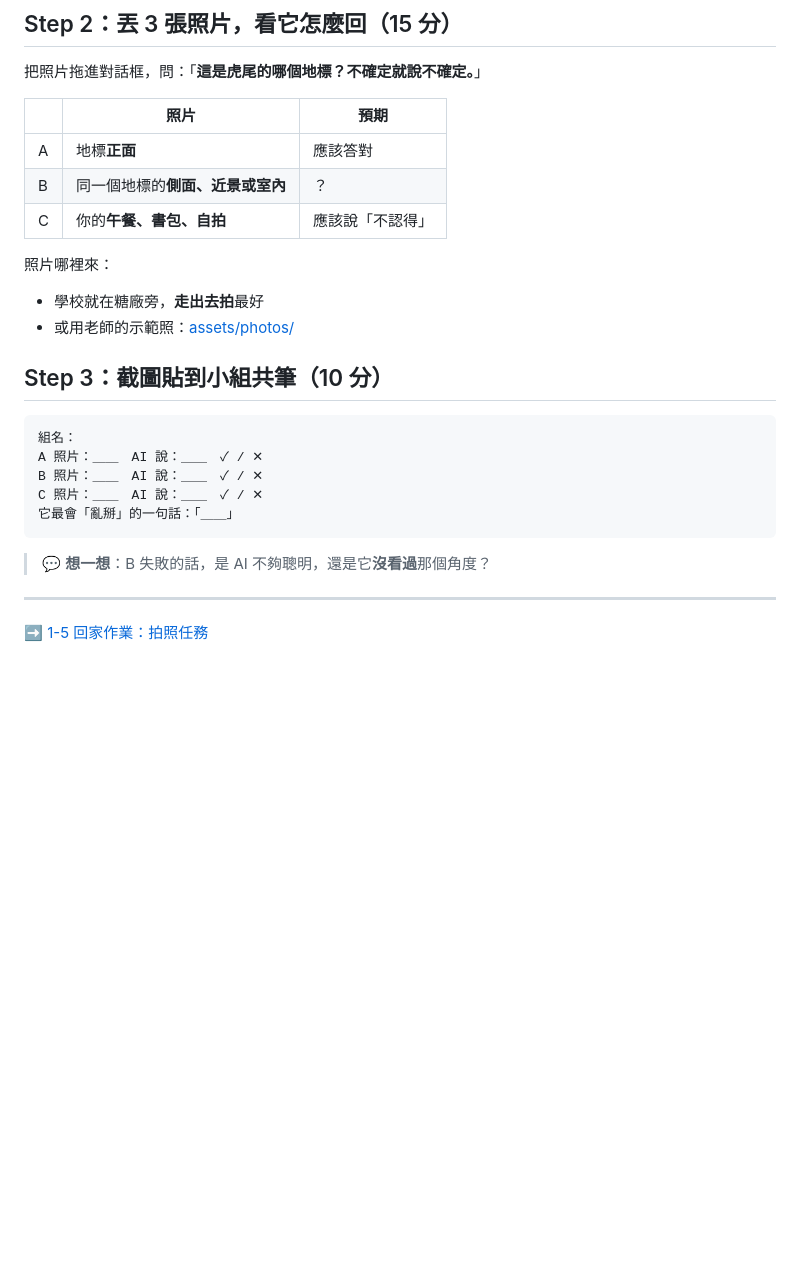
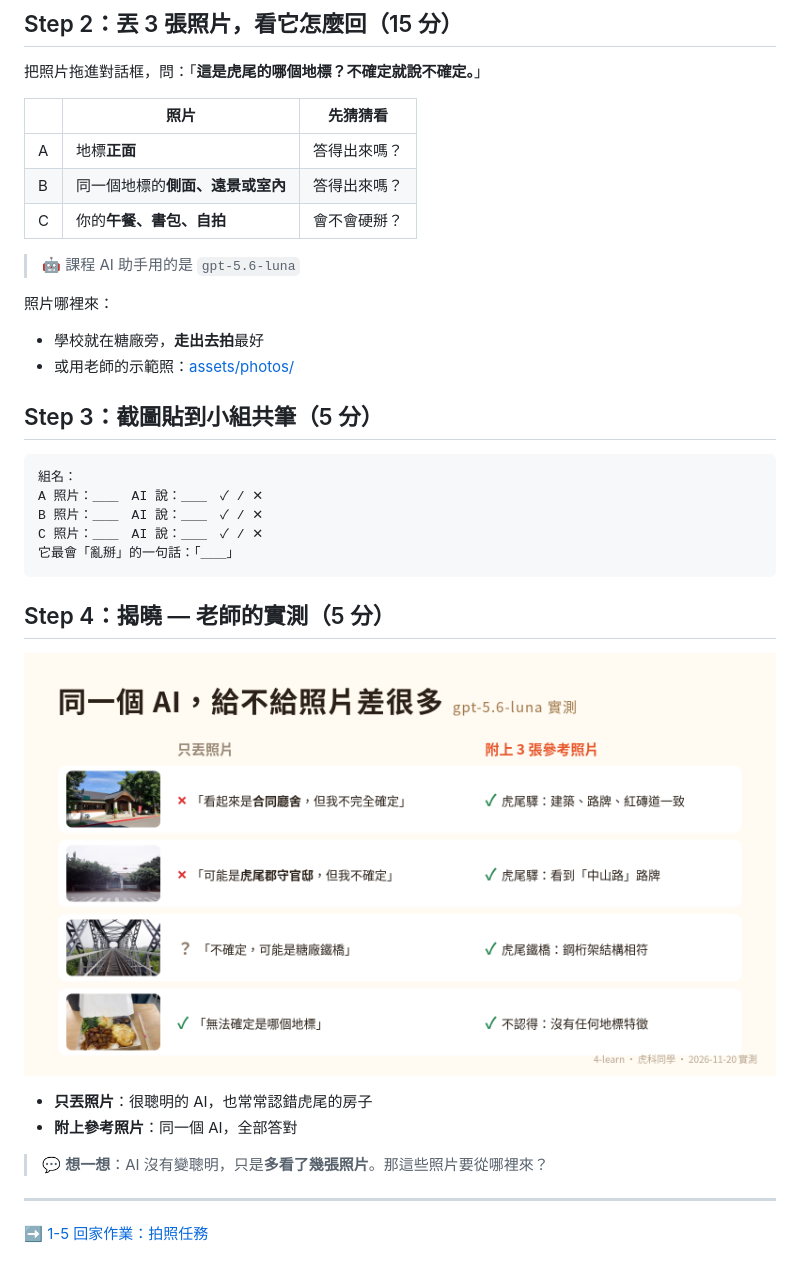
Before and after one commit to 4-learn/huwei-classmate, a Markdown page: week1/1-4-try-it.md, the part around the change. Rendered like a GitHub page; pictures changed too: assets/img/08-with-reference.png (added); blank space fills up the shorter version.

Commit message:
[pm] docs: 1-4 改用 gpt-5.6-luna 實測結果 + 新增對照圖卡

````diff
--- a/week1/1-4-try-it.md
+++ b/week1/1-4-try-it.md
@@ -13,18 +13,20 @@
 
 把照片拖進對話框，問：「**這是虎尾的哪個地標？不確定就說不確定。**」
 
-| | 照片 | 預期 |
+| | 照片 | 先猜猜看 |
 |---|---|---|
-| A | 地標**正面** | 應該答對 |
-| B | 同一個地標的**側面、近景或室內** | ？ |
-| C | 你的**午餐、書包、自拍** | 應該說「不認得」 |
+| A | 地標**正面** | 答得出來嗎？ |
+| B | 同一個地標的**側面、遠景或室內** | 答得出來嗎？ |
+| C | 你的**午餐、書包、自拍** | 會不會硬掰？ |
+
+> 🤖 課程 AI 助手用的是 `gpt-5.6-luna`
 
 照片哪裡來：
 
 - 學校就在糖廠旁，**走出去拍**最好
 - 或用老師的示範照：[assets/photos/](../assets/photos/)
 
-## Step 3：截圖貼到小組共筆（10 分）
+## Step 3：截圖貼到小組共筆（5 分）
 
 ```
 組名：
@@ -34,7 +36,14 @@ C 照片：＿＿　AI 說：＿＿　✓ / ✕
 它最會「亂掰」的一句話：「＿＿」
 ```
 
-> 💬 **想一想**：B 失敗的話，是 AI 不夠聰明，還是它**沒看過**那個角度？
+## Step 4：揭曉 — 老師的實測（5 分）
+
+![同一個 AI，給不給照片差很多](../assets/img/08-with-reference.png)
+
+- **只丟照片**：很聰明的 AI，也常常認錯虎尾的房子
+- **附上參考照片**：同一個 AI，全部答對
+
+> 💬 **想一想**：AI 沒有變聰明，只是**多看了幾張照片**。那這些照片要從哪裡來？
 
 ---
 ➡️ [1-5 回家作業：拍照任務](1-5-photo-mission.md)
````
Also changed, not shown: 1 other file.
